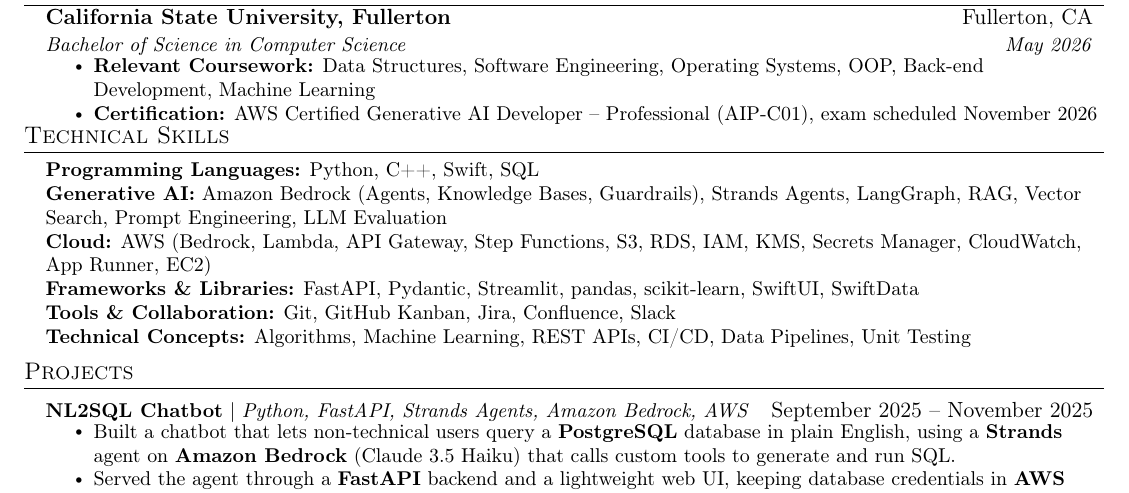
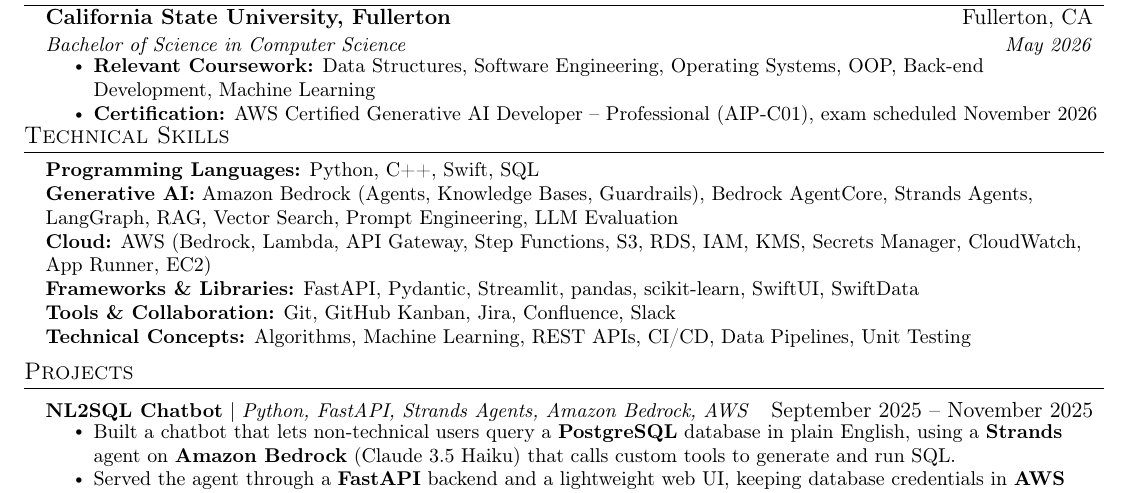
Before and after one commit to Batu-end/resume-latex, a LaTeX CV (resume.tex): part of the page, cut so that both start at the same text. Compiled offline with pdfLaTeX.

Commit message:
resume: keep Bedrock AgentCore in the Generative AI skills row
Studied for AIP-C01 (memory, runtime, gateway, identity, inbound/outbound
checks) but not built on; listed as a skill, not claimed in any project bullet.

Co-Authored-By: Claude Sonnet 5.5 <noreply@anthropic.com>

```diff
--- a/resume.tex
+++ b/resume.tex
@@ -105,7 +105,7 @@
 \begin{itemize}[leftmargin=0.15in, label={}]
   \small{\item{
     \textbf{Programming Languages:}{ Python, C++, Swift, SQL} \\
-    \textbf{Generative AI:}{ Amazon Bedrock (Agents, Knowledge Bases, Guardrails), Strands Agents, LangGraph, RAG, Vector Search, Prompt Engineering, LLM Evaluation} \\
+    \textbf{Generative AI:}{ Amazon Bedrock (Agents, Knowledge Bases, Guardrails), Bedrock AgentCore, Strands Agents, LangGraph, RAG, Vector Search, Prompt Engineering, LLM Evaluation} \\
     \textbf{Cloud:}{ AWS (Bedrock, Lambda, API Gateway, Step Functions, S3, RDS, IAM, KMS, Secrets Manager, CloudWatch, App Runner, EC2)} \\
     \textbf{Frameworks \& Libraries:}{ FastAPI, Pydantic, Streamlit, pandas, scikit-learn, SwiftUI, SwiftData} \\
     \textbf{Tools \& Collaboration:}{ Git, GitHub Kanban, Jira, Confluence, Slack} \\
```
